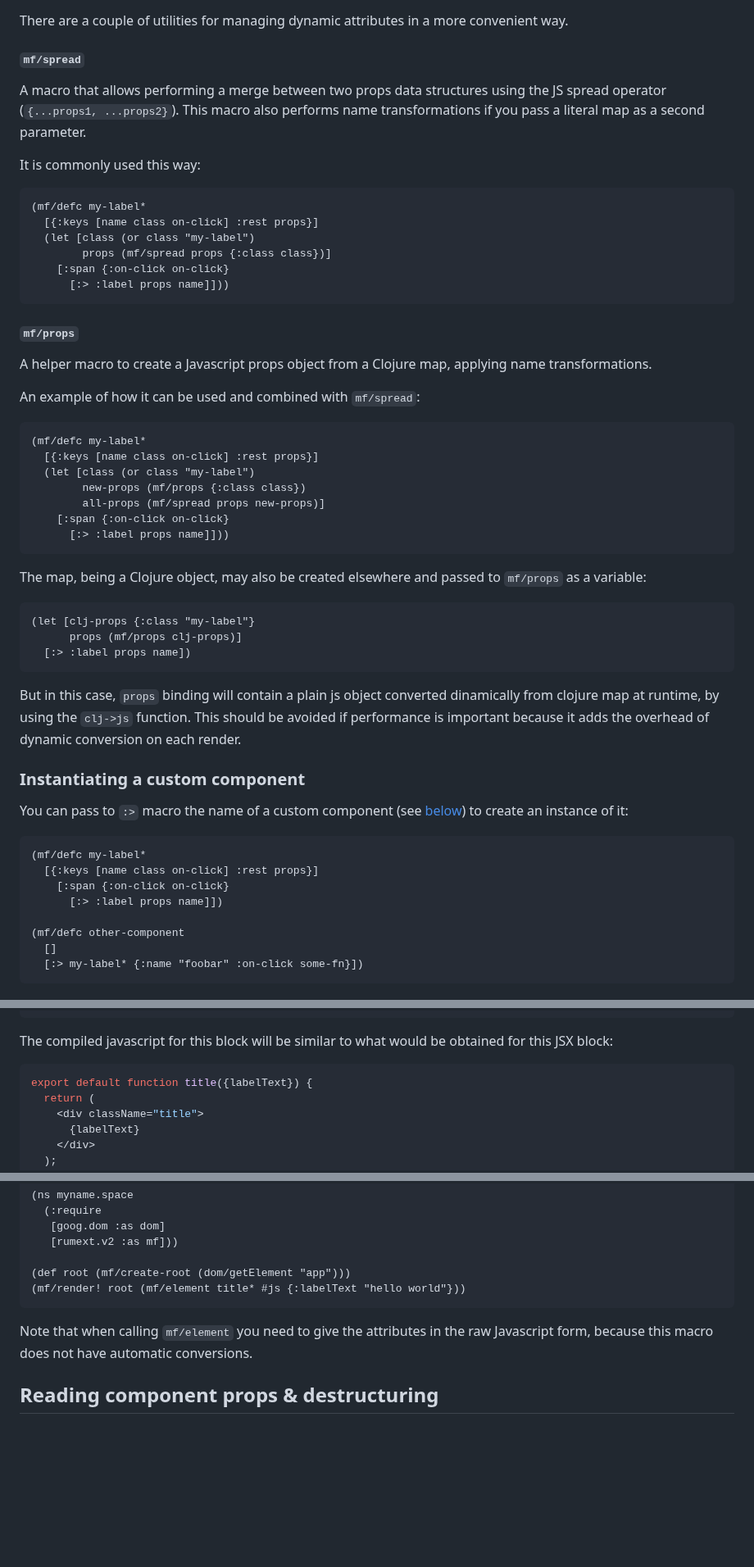
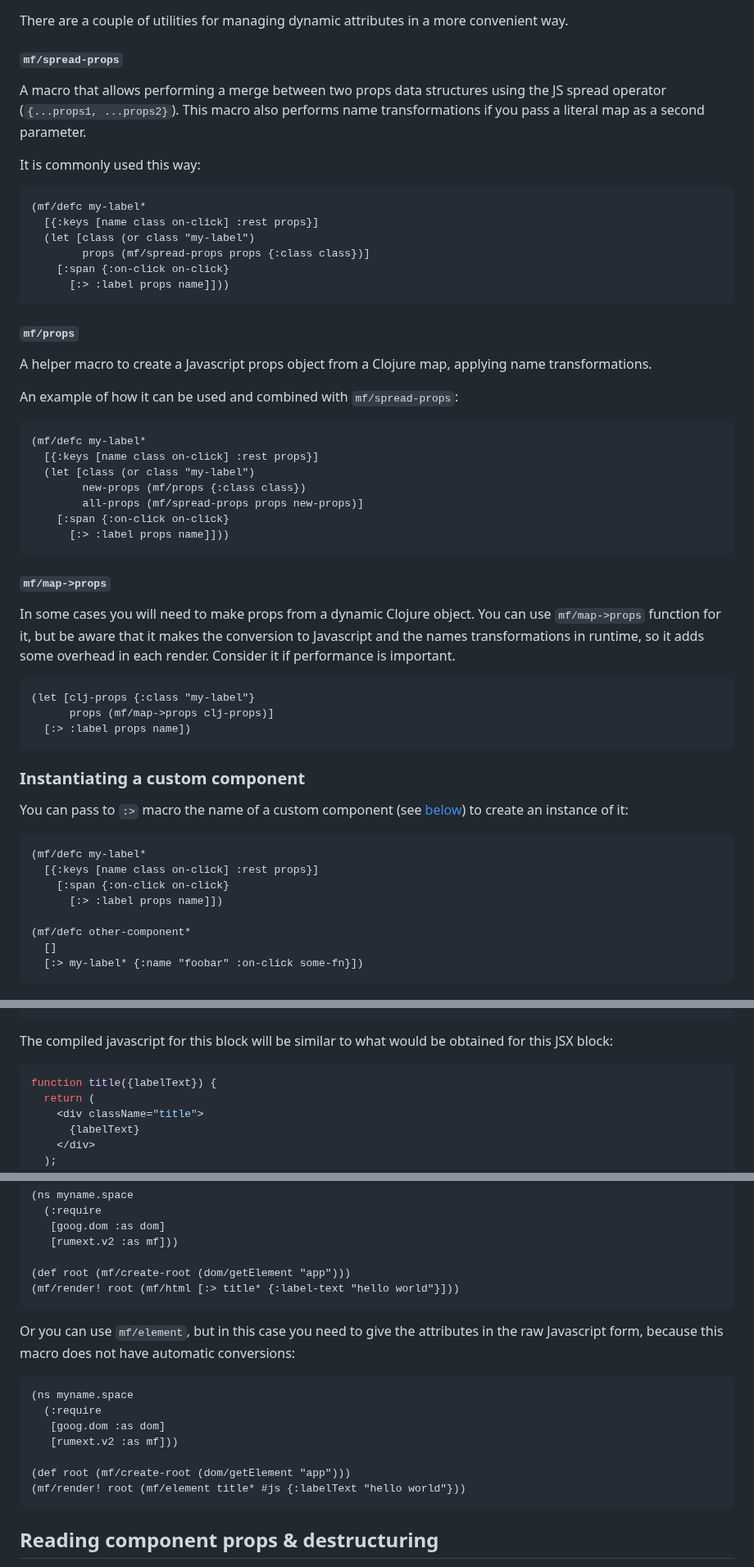
Before and after one commit to funcool/rumext, a Markdown page: doc/user-guide.md, 3 parts joined by grey strips. Shown at 82% size. Rendered like a GitHub page; blank space fills up the shorter version.

````diff
--- a/doc/user-guide.md
+++ b/doc/user-guide.md
@@ -131,7 +131,7 @@ for example.
 There are a couple of utilities for managing dynamic attributes in a more
 convenient way.
 
-#### `mf/spread`
+#### `mf/spread-props`
 
 A macro that allows performing a merge between two props data structures using
 the JS spread operator (`{...props1, ...props2}`). This macro also performs
@@ -143,7 +143,7 @@ It is commonly used this way:
 (mf/defc my-label*
   [{:keys [name class on-click] :rest props}]
   (let [class (or class "my-label")
-        props (mf/spread props {:class class})]
+        props (mf/spread-props props {:class class})]
     [:span {:on-click on-click}
       [:> :label props name]]))
 ```
@@ -153,31 +153,31 @@ It is commonly used this way:
 A helper macro to create a Javascript props object from a Clojure map,
 applying name transformations.
 
-An example of how it can be used and combined with `mf/spread`:
+An example of how it can be used and combined with `mf/spread-props`:
 
 ```clojure
 (mf/defc my-label*
   [{:keys [name class on-click] :rest props}]
   (let [class (or class "my-label")
         new-props (mf/props {:class class})
-        all-props (mf/spread props new-props)]
+        all-props (mf/spread-props props new-props)]
     [:span {:on-click on-click}
       [:> :label props name]]))
 ```
 
-The map, being a Clojure object, may also be created elsewhere and passed
-to `mf/props` as a variable:
+
+#### `mf/map->props`
+
+In some cases you will need to make props from a dynamic Clojure object. You
+can use `mf/map->props` function for it, but be aware that it makes the
+conversion to Javascript and the names transformations in runtime, so it adds
+some overhead in each render. Consider it if performance is important.
 
 ```clojure
 (let [clj-props {:class "my-label"}
-      props (mf/props clj-props)]
+      props (mf/map->props clj-props)]
   [:> :label props name])
 ```
-
-But in this case, `props` binding will contain a plain js object converted
-dinamically from clojure map at runtime, by using the `clj->js` function. This
-should be avoided if performance is important because it adds the overhead of
-dynamic conversion on each render.
 
 ### Instantiating a custom component
 
@@ -190,7 +190,7 @@ to create an instance of it:
     [:span {:on-click on-click}
       [:> :label props name]])
 
-(mf/defc other-component
+(mf/defc other-component*
   []
   [:> my-label* {:name "foobar" :on-click some-fn}])
 ```
@@ -216,7 +216,7 @@ The compiled javascript for this block will be similar to what would be
 obtained for this JSX block:
 
 ```js
-export default function title({labelText}) {
+function title({labelText}) {
   return (
     <div className="title">
       {labelText}
@@ -239,11 +239,22 @@ The component created this way can be mounted onto the DOM:
    [rumext.v2 :as mf]))
 
 (def root (mf/create-root (dom/getElement "app")))
+(mf/render! root (mf/html [:> title* {:label-text "hello world"}]))
+```
+
+Or you can use `mf/element`, but in this case you need to give the
+attributes in the raw Javascript form, because this macro does not have
+automatic conversions:
+
+```clojure
+(ns myname.space
+  (:require
+   [goog.dom :as dom]
+   [rumext.v2 :as mf]))
+
+(def root (mf/create-root (dom/getElement "app")))
 (mf/render! root (mf/element title* #js {:labelText "hello world"}))
 ```
-
-Note that when calling `mf/element` you need to give the attributes in the
-raw Javascript form, because this macro does not have automatic conversions.
 
 ## Reading component props & destructuring
 
````
